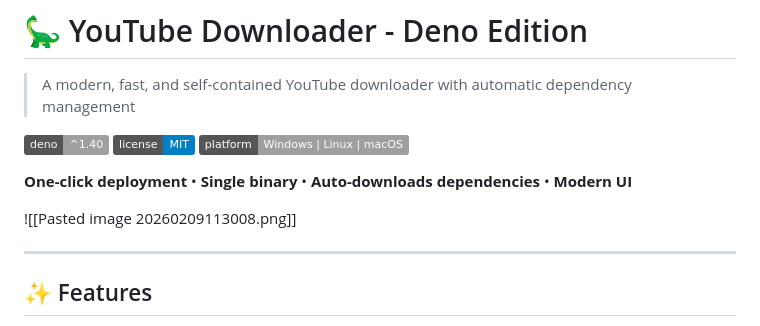
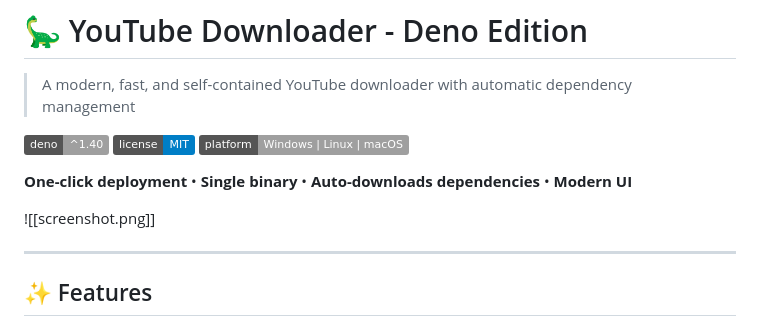
Before and after one commit to wggriffiths/YouTubeDownloader, a Markdown page: README.md, the part around the change. Drawn GitHub-style; badges without logos.

Commit message:
Update screenshot in README

```diff
--- a/README.md
+++ b/README.md
@@ -8,7 +8,7 @@
 
 **One-click deployment** • **Single binary** • **Auto-downloads dependencies** • **Modern UI**
 
-![[Pasted image 20260209113008.png]]
+![[screenshot.png]]
 
 ---
 
```
